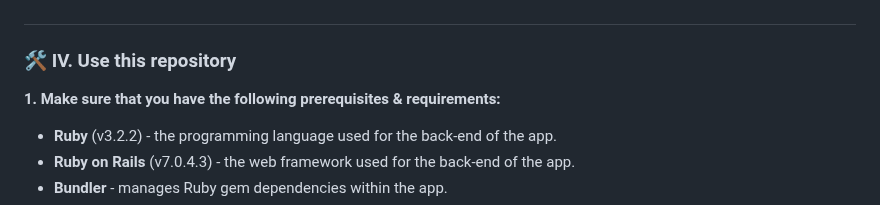
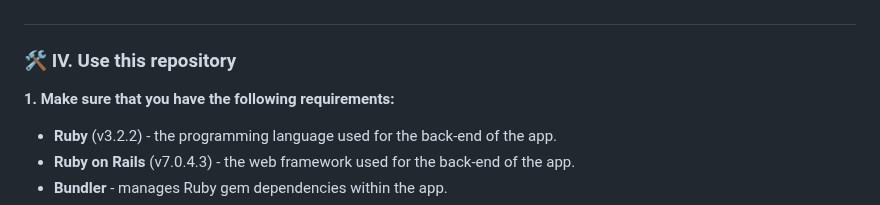
Before and after one commit to m3mentomor1/OneSwipe, a Markdown page: README.md, the part around the change. GitHub-like rendering.

```diff
--- a/README.md
+++ b/README.md
@@ -51,7 +51,7 @@ This is a dating website app project built using Ruby on Rails, React.js, & Azur
 
 ### 🛠️ IV. Use this repository
 
-**1. Make sure that you have the following prerequisites & requirements:**
+**1. Make sure that you have the following requirements:**
 
 - **Ruby** (v3.2.2) - the programming language used for the back-end of the app.
 - **Ruby on Rails** (v7.0.4.3) - the web framework used for the back-end of the app.
```
